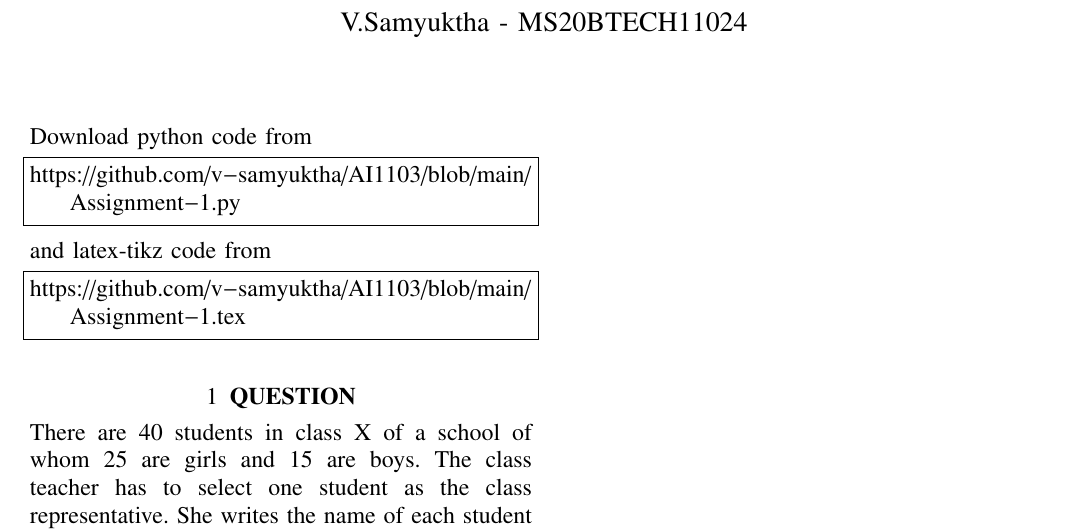
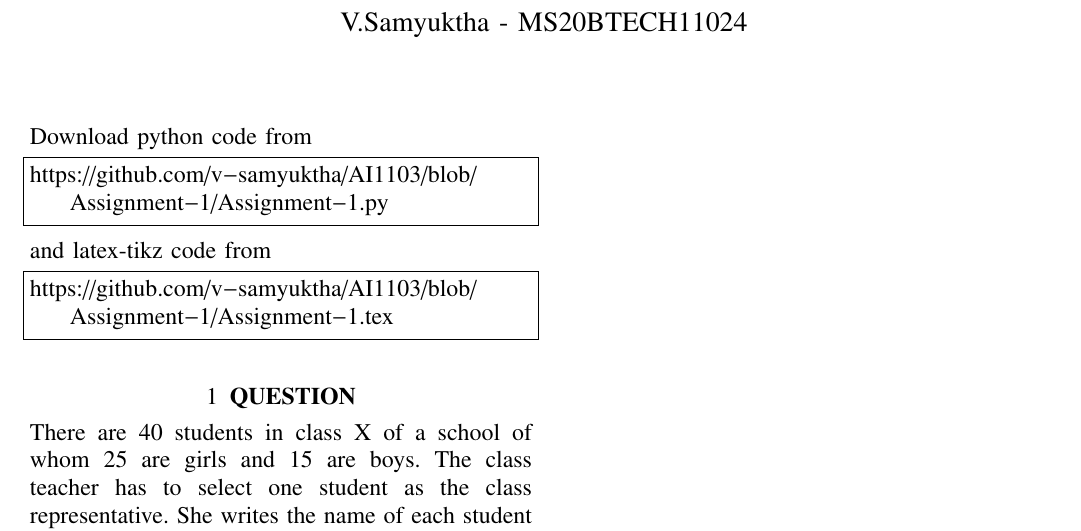
Before and after one commit to v-samyuktha/AI1103, a LaTeX problem sheet (Assignment-1.tex): part of the page, cut so that both start at the same text. Compiled offline with pdfLaTeX.

Commit message:
Update Assignment-1.tex

```diff
--- a/Assignment-1.tex
+++ b/Assignment-1.tex
@@ -131,13 +131,13 @@ columns=fullflexible
 \renewcommand{\thetable}{\theenumi}
 Download python code from
 \begin{lstlisting}
-https://github.com/v-samyuktha/AI1103/blob/main/Assignment-1.py
+https://github.com/v-samyuktha/AI1103/blob/Assignment-1/Assignment-1.py
 \end{lstlisting}
 %
 and latex-tikz code from
 %
 \begin{lstlisting}
-https://github.com/v-samyuktha/AI1103/blob/main/Assignment-1.tex
+https://github.com/v-samyuktha/AI1103/blob/Assignment-1/Assignment-1.tex
 \end{lstlisting}
 \section{\textbf{QUESTION}}
 There are 40 students in class X of a school of whom 25 are girls and 15 are boys.
```
